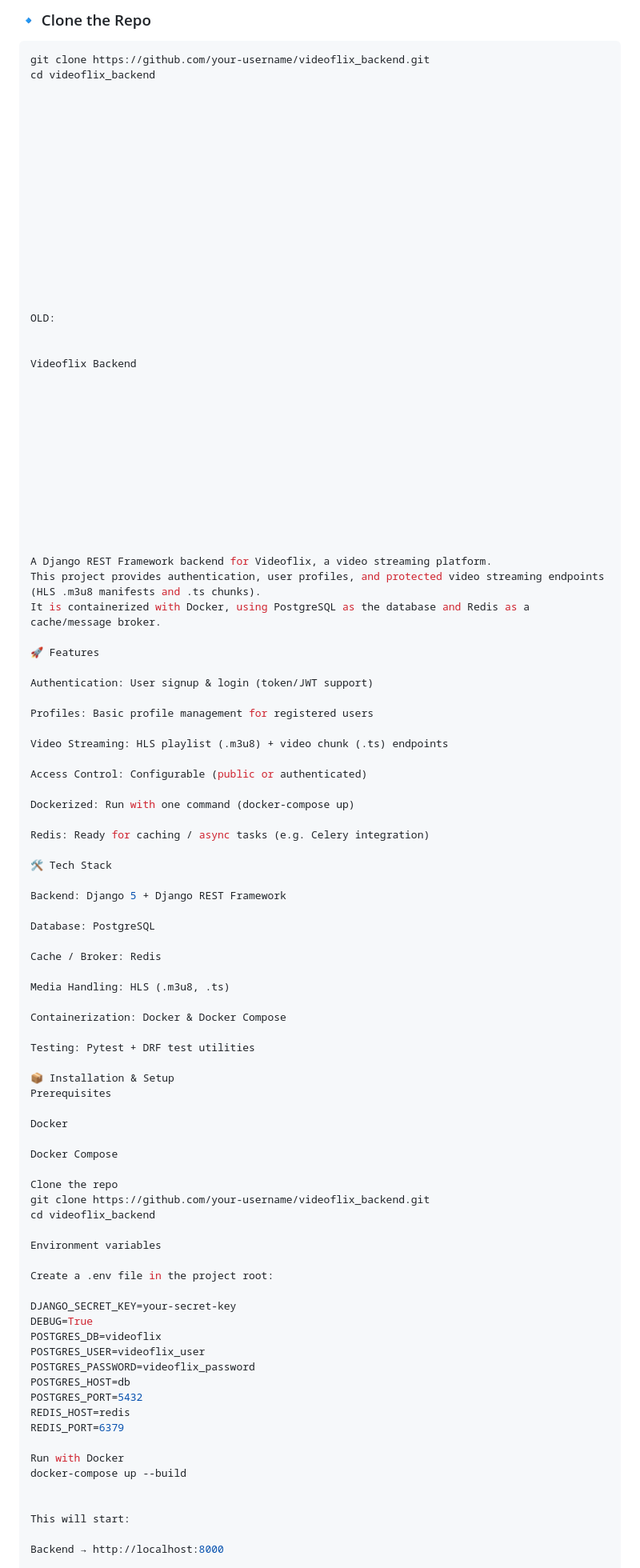
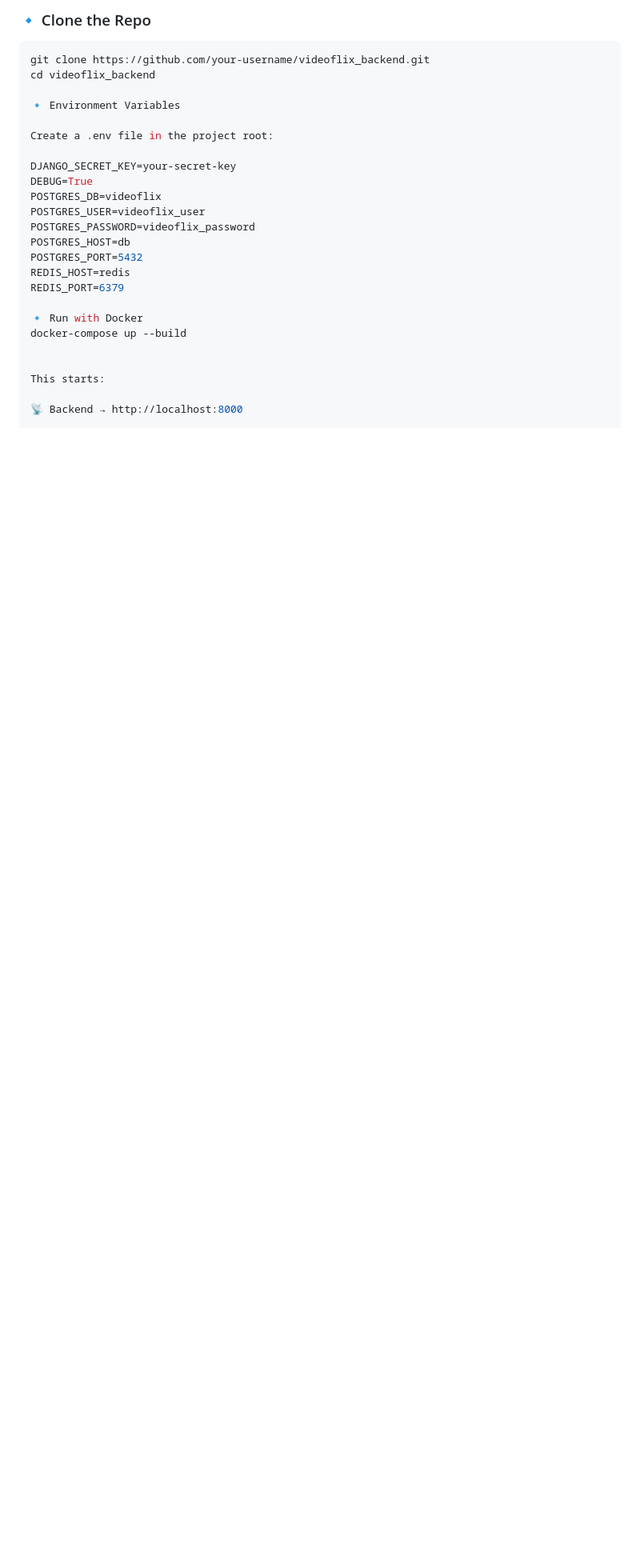
Before and after one commit to wavyStructures/videoflix_backend, a Markdown page: README.md, the part around one of its changes. Shown at 80% size. Rendered like a GitHub page; blank space fills up the shorter version.

```diff
--- a/README.md
+++ b/README.md
@@ -50,80 +50,7 @@ It is containerized with **Docker**, using **PostgreSQL** as the database and **
 git clone https://github.com/your-username/videoflix_backend.git
 cd videoflix_backend
 
-
-
-
-
-
-
-
-
-
-
-
-
-
-
-OLD:
-
-
-Videoflix Backend
-
-
-
-
-
-
-
-
-
-
-
-
-A Django REST Framework backend for Videoflix, a video streaming platform.
-This project provides authentication, user profiles, and protected video streaming endpoints (HLS .m3u8 manifests and .ts chunks).
-It is containerized with Docker, using PostgreSQL as the database and Redis as a cache/message broker.
-
-🚀 Features
-
-Authentication: User signup & login (token/JWT support)
-
-Profiles: Basic profile management for registered users
-
-Video Streaming: HLS playlist (.m3u8) + video chunk (.ts) endpoints
-
-Access Control: Configurable (public or authenticated)
-
-Dockerized: Run with one command (docker-compose up)
-
-Redis: Ready for caching / async tasks (e.g. Celery integration)
-
-🛠️ Tech Stack
-
-Backend: Django 5 + Django REST Framework
-
-Database: PostgreSQL
-
-Cache / Broker: Redis
-
-Media Handling: HLS (.m3u8, .ts)
-
-Containerization: Docker & Docker Compose
-
-Testing: Pytest + DRF test utilities
-
-📦 Installation & Setup
-Prerequisites
-
-Docker
-
-Docker Compose
-
-Clone the repo
-git clone https://github.com/your-username/videoflix_backend.git
-cd videoflix_backend
-
-Environment variables
+🔹 Environment Variables
 
 Create a .env file in the project root:
 
@@ -137,11 +64,11 @@ POSTGRES_PORT=5432
 REDIS_HOST=redis
 REDIS_PORT=6379
 
-Run with Docker
+🔹 Run with Docker
 docker-compose up --build
 
 
-This will start:
+This starts:
 
-Backend → http://localhost:8000
+📡 Backend → http://localhost:8000
 
```
Also changed, not shown: other parts of README.md (+16 -36 lines).
